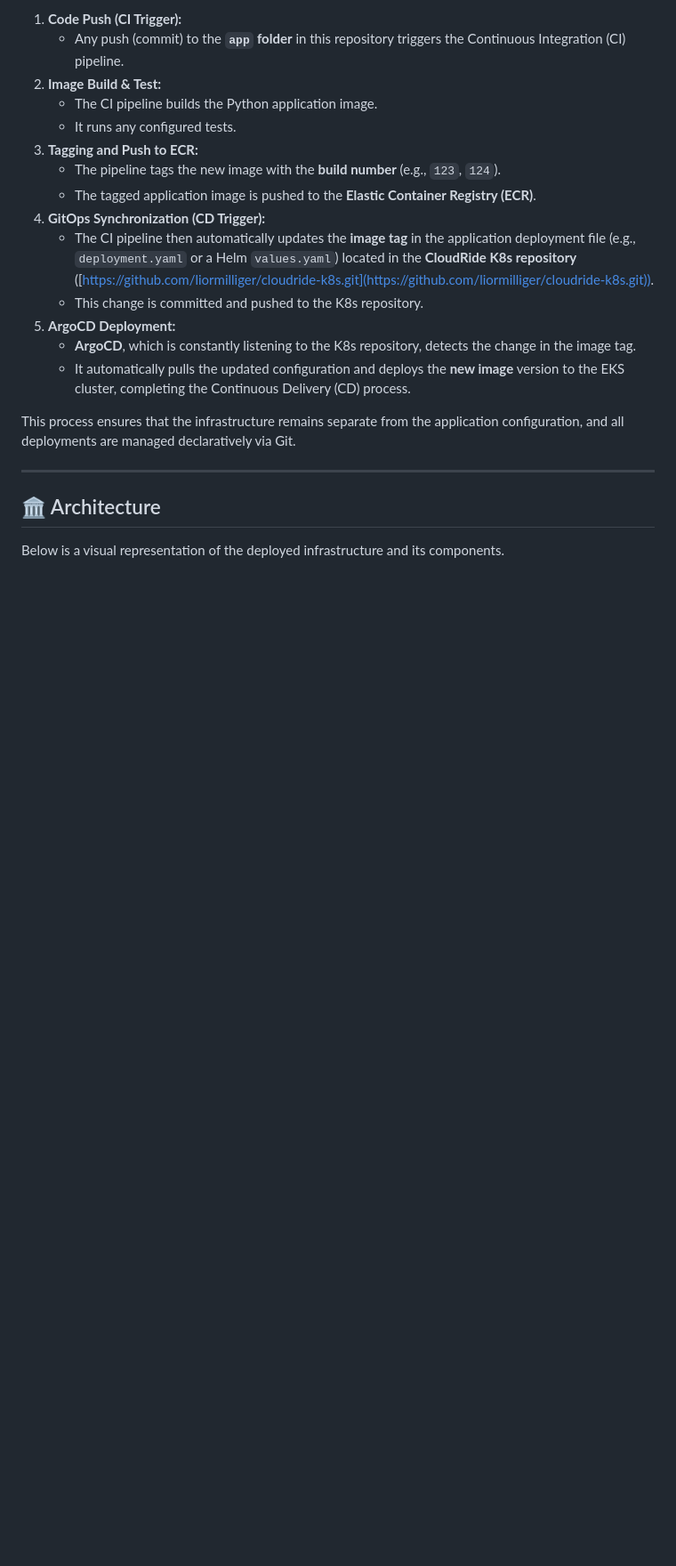
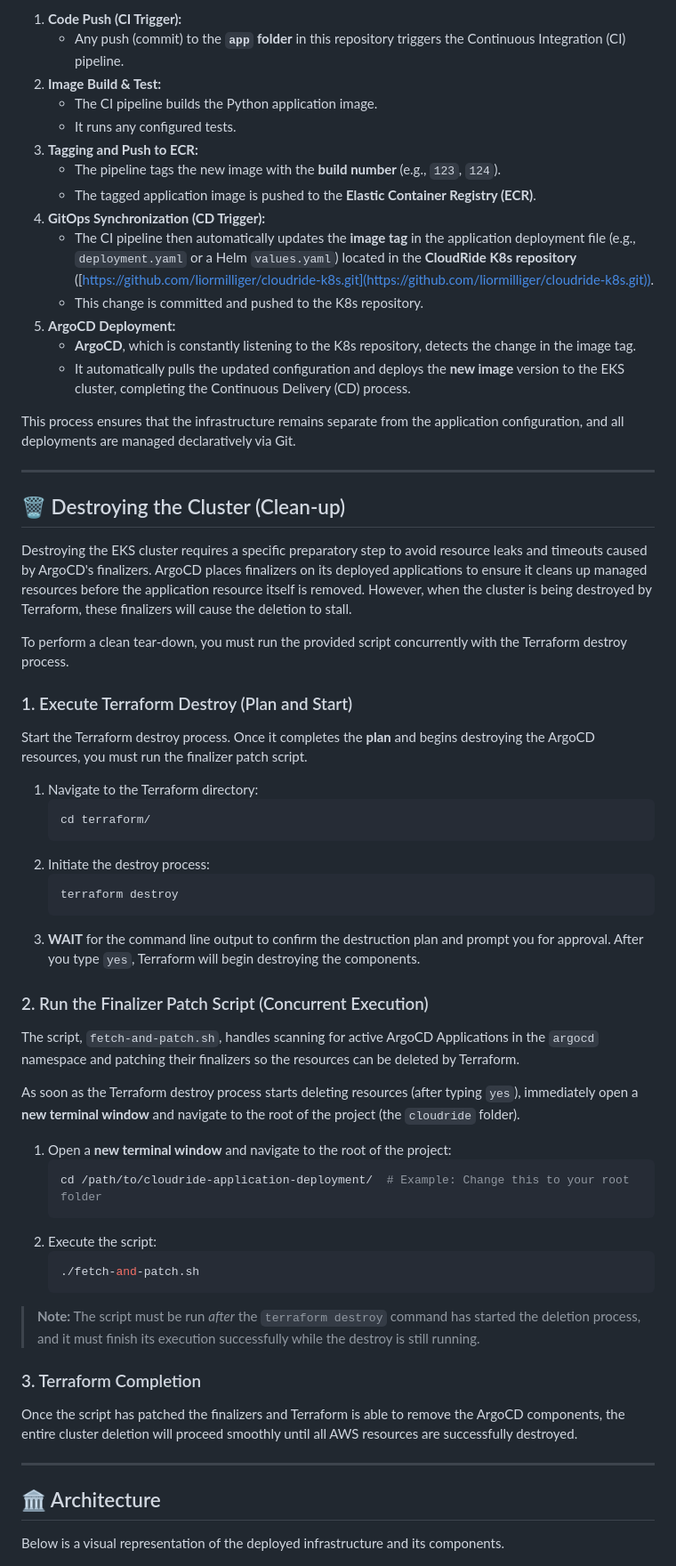
Before and after one commit to liormilliger/cloudride-app, a Markdown page: README.md, the part around the change printed below. Shown: that part at 89% size. GitHub-like rendering; blank space fills up the shorter version.

````diff
--- a/README.md
+++ b/README.md
@@ -104,6 +128,49 @@ This process ensures that the infrastructure remains separate from the applicati
 
 ---
 
+## 🗑️ Destroying the Cluster (Clean-up)
+
+Destroying the EKS cluster requires a specific preparatory step to avoid resource leaks and timeouts caused by ArgoCD's finalizers. ArgoCD places finalizers on its deployed applications to ensure it cleans up managed resources before the application resource itself is removed. However, when the cluster is being destroyed by Terraform, these finalizers will cause the deletion to stall.
+
+To perform a clean tear-down, you must run the provided script concurrently with the Terraform destroy process.
+
+### 1. Execute Terraform Destroy (Plan and Start)
+
+Start the Terraform destroy process. Once it completes the **plan** and begins destroying the ArgoCD resources, you must run the finalizer patch script.
+
+1.  Navigate to the Terraform directory:
+    ```bash
+    cd terraform/
+    ```
+2.  Initiate the destroy process:
+    ```bash
+    terraform destroy
+    ```
+3.  **WAIT** for the command line output to confirm the destruction plan and prompt you for approval. After you type `yes`, Terraform will begin destroying the components.
+
+### 2. Run the Finalizer Patch Script (Concurrent Execution)
+
+The script, `fetch-and-patch.sh`, handles scanning for active ArgoCD Applications in the `argocd` namespace and patching their finalizers so the resources can be deleted by Terraform.
+
+As soon as the Terraform destroy process starts deleting resources (after typing `yes`), immediately open a **new terminal window** and navigate to the root of the project (the `cloudride` folder).
+
+1.  Open a **new terminal window** and navigate to the root of the project:
+    ```bash
+    cd /path/to/cloudride-application-deployment/  # Example: Change this to your root folder
+    ```
+2.  Execute the script:
+    ```bash
+    ./fetch-and-patch.sh
+    ```
+
+> **Note:** The script must be run *after* the `terraform destroy` command has started the deletion process, and it must finish its execution successfully while the destroy is still running.
+
+### 3. Terraform Completion
+
+Once the script has patched the finalizers and Terraform is able to remove the ArgoCD components, the entire cluster deletion will proceed smoothly until all AWS resources are successfully destroyed.
+
+---
+
 ## 🏛️ Architecture
 
 Below is a visual representation of the deployed infrastructure and its components.
````
Also changed, not shown: other parts of README.md (+30 -6 lines).
